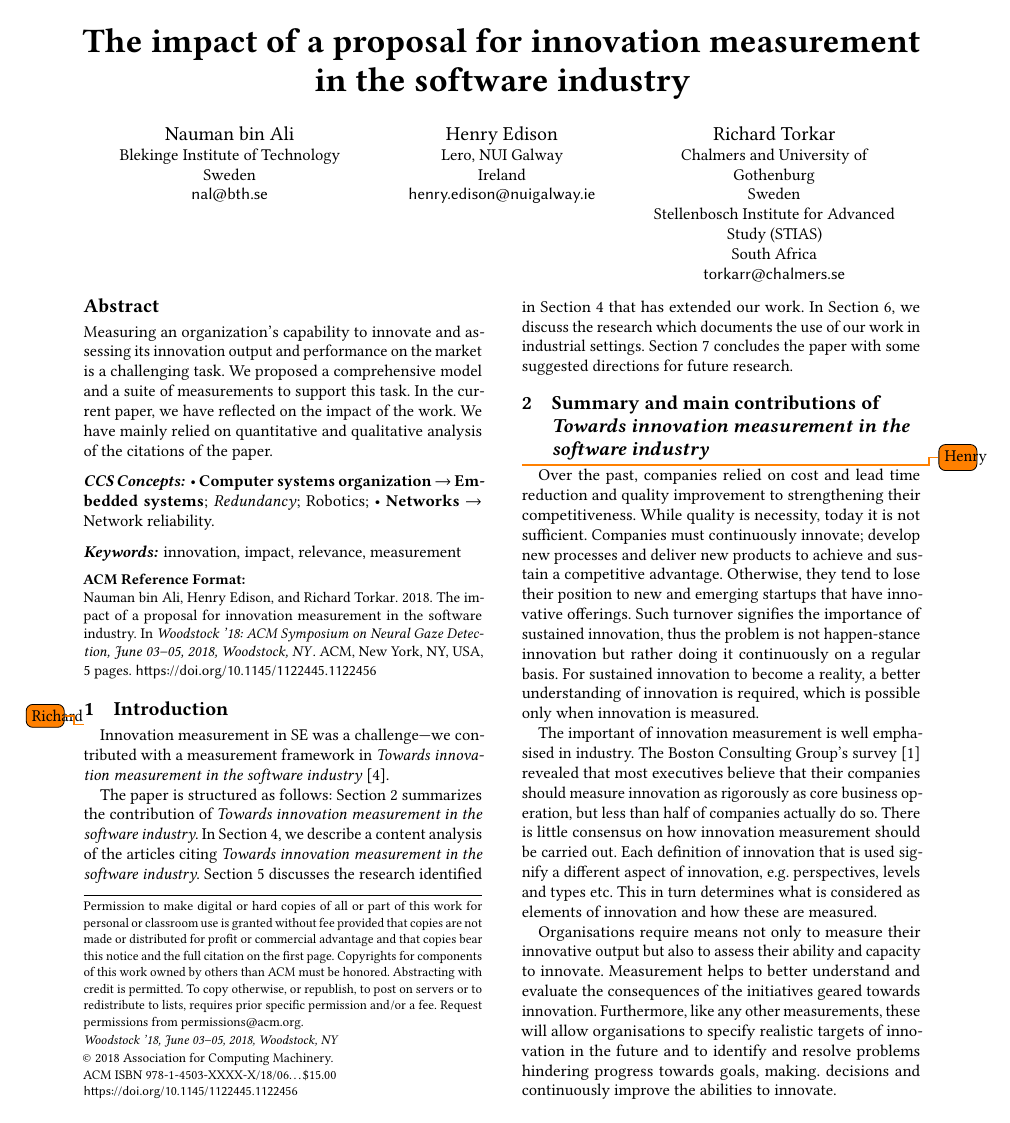
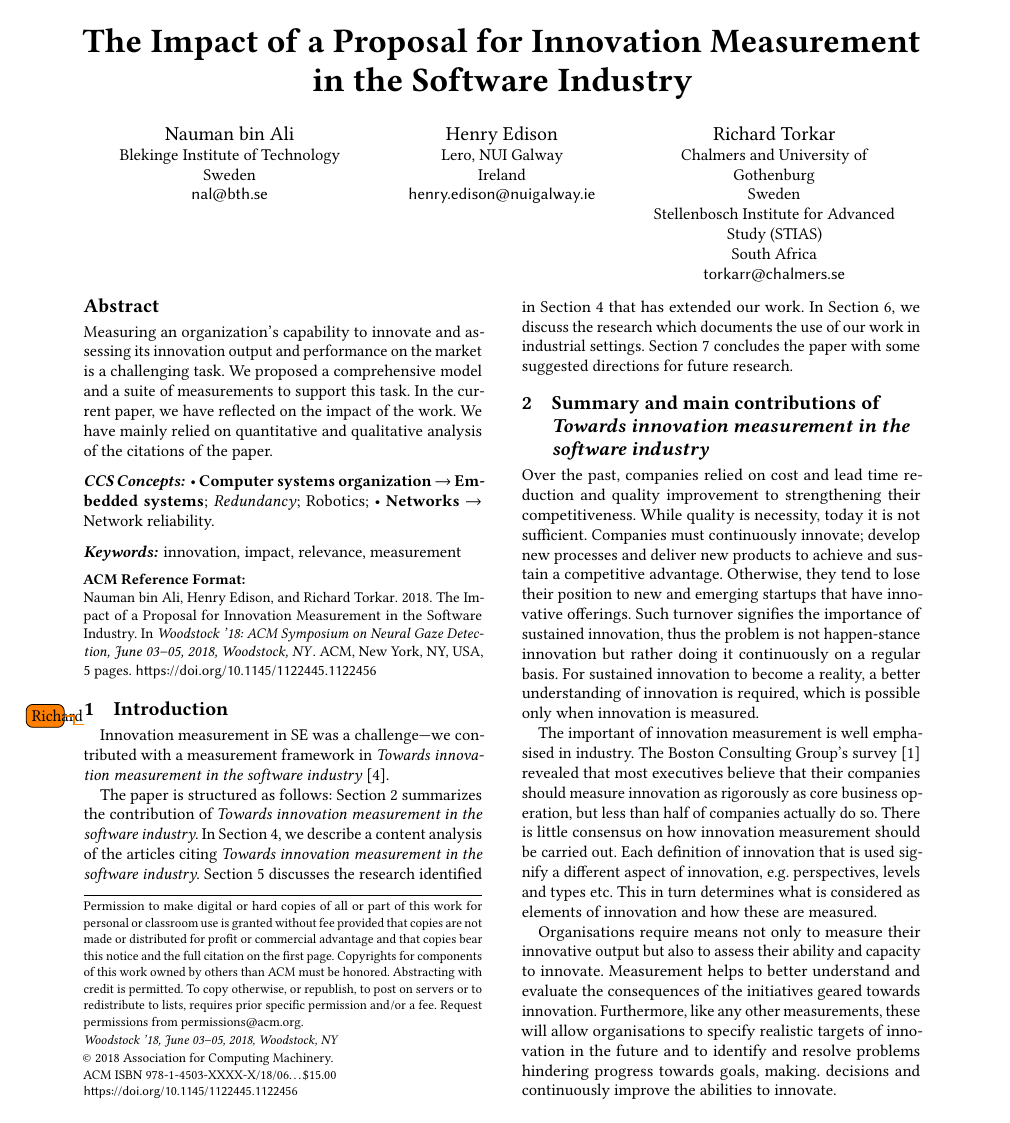
Before and after one commit to hanson135/esem2020, a LaTeX paper (sample-sigchi.tex): page 1 of 5. Compiled offline with pdfLaTeX.

Commit message:
small tweak

```diff
--- a/sample-sigchi.tex
+++ b/sample-sigchi.tex
@@ -180,7 +180,8 @@ Innovation measurement in SE was a challenge---we contributed with a measurement
 
 The paper is structured as follows: Section \ref{sec:sumpaper} summarizes the contribution of \theArticle. In Section \ref{sec:whocites}, we describe a content analysis of the articles citing \theArticle. Section \ref{sec:soa} discusses the research identified in Section \ref{sec:whocites} that has extended our work. In Section \ref{sec:impact}, we discuss the research which documents the use of our work in industrial settings. Section \ref{sec:fw} concludes the paper with some suggested directions for future research.
 
-\section{Summary and main contributions of \theArticle}\label{sec:sumpaper}\todo{Henry}
+\section{Summary and main contributions of \theArticle}
+\label{sec:sumpaper}
 Over the past, companies relied on cost and lead time reduction and quality improvement to strengthening their competitiveness. While quality is necessity, today it is not sufficient. Companies must continuously innovate; develop new processes and deliver new products to achieve and sustain a competitive advantage. Otherwise, they tend to lose their position to new and emerging startups that have innovative offerings. Such turnover signifies the importance of sustained innovation, thus the problem is not happen-stance innovation but rather doing it continuously on a regular basis. For sustained innovation to become a reality, a better understanding of innovation is required, which is possible only when innovation is measured.
 
 The important of innovation measurement is well emphasised in industry. The Boston Consulting Group's survey \cite{andrew08} revealed that most executives believe that their companies should measure innovation as rigorously as core business operation, but less than half of companies actually do so. There is little consensus on how innovation measurement should be carried out. Each definition of innovation that is used signify a different aspect of innovation, e.g. perspectives, levels and types etc. This in turn determines what is considered as elements of innovation and how these are measured.
```
Also changed, not shown: sample-sigchi.pdf, sample-sigchi.tex (2 more changed lines).
